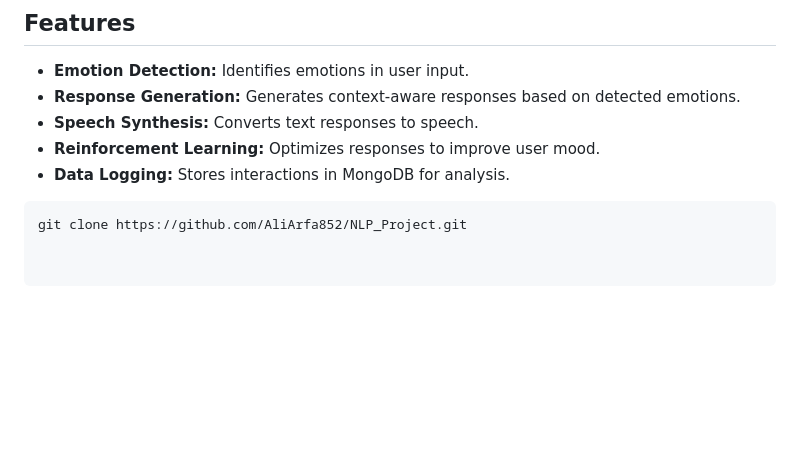
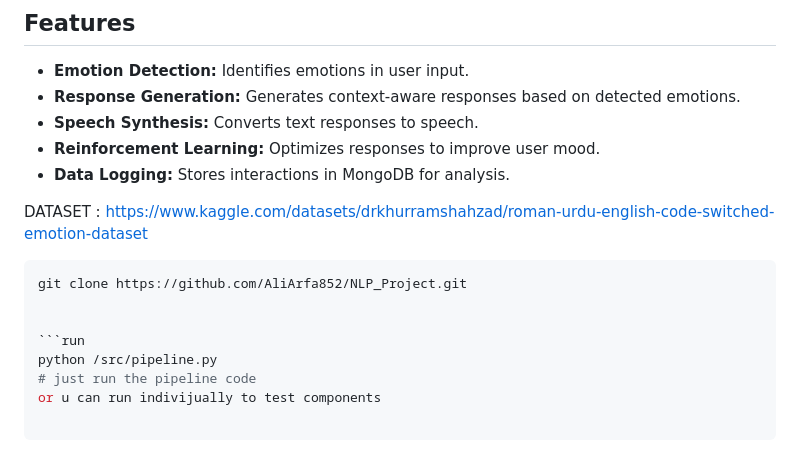
Before and after one commit to AliArfa852/NLP_Project, a Markdown page: README.md, the part around the change. Drawn GitHub-style; blank space fills up the shorter version.

Commit message:
readmr run

````diff
--- a/README.md
+++ b/README.md
@@ -154,5 +154,13 @@ Thank you for using our Roman Urdu Processing and Emotion Detection system! Feel
 - **Data Logging:** Stores interactions in MongoDB for analysis.
 
 
+ DATASET : https://www.kaggle.com/datasets/drkhurramshahzad/roman-urdu-english-code-switched-emotion-dataset
+
 ```bash
 git clone https://github.com/AliArfa852/NLP_Project.git
+
+
+```run
+python /src/pipeline.py
+# just run the pipeline code
+or u can run indivijually to test components
````
